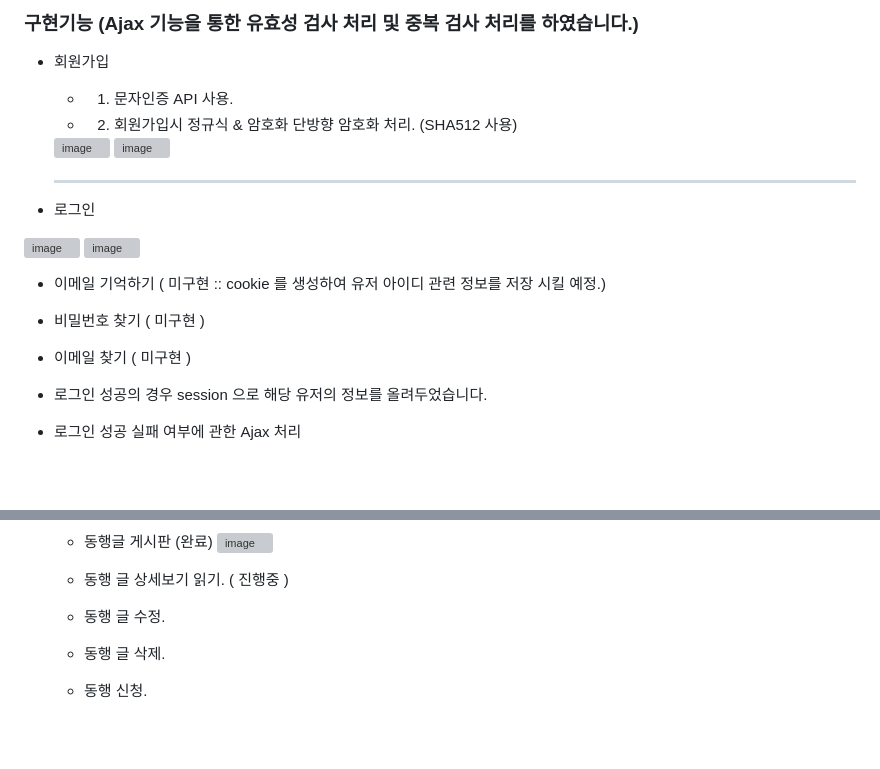
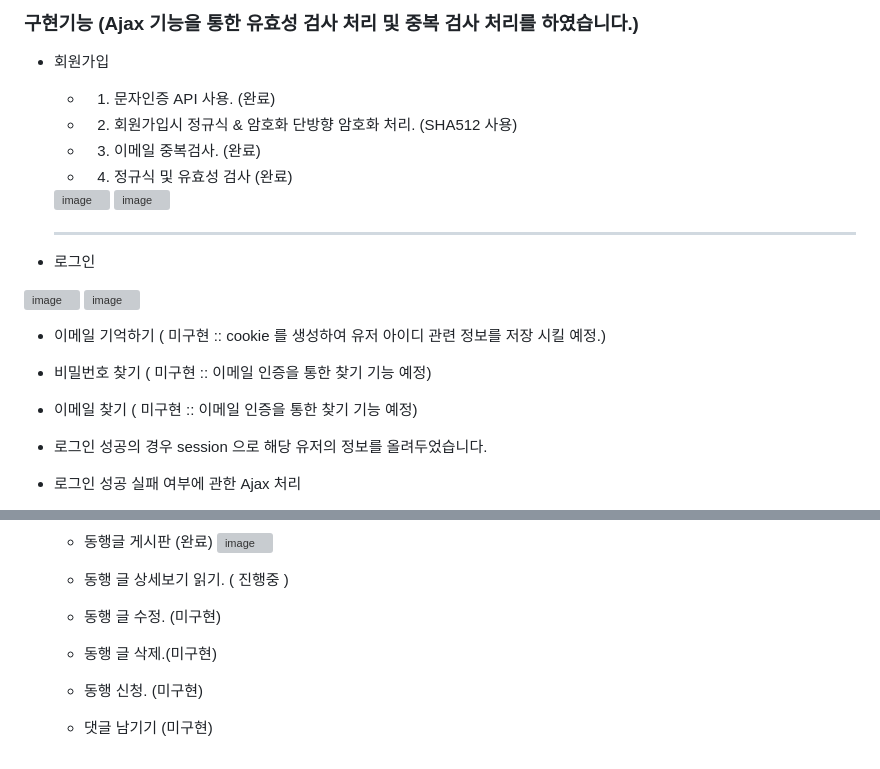
Before and after one commit to KimJuneHyuk/CampMoA, a Markdown page: README.md, 2 parts joined by grey strips. Rendered like a GitHub page; blank space fills up the shorter version; grey boxes are pictures that could not be loaded.

```diff
--- a/README.md
+++ b/README.md
@@ -18,8 +18,10 @@ CampMoA
 
 
 * 회원가입
-  - 1. 문자인증 API 사용.
+  - 1. 문자인증 API 사용.          (완료)
   - 2. 회원가입시 정규식 & 암호화 단방향 암호화 처리. (SHA512 사용)
+  - 3. 이메일 중복검사.            (완료)
+  - 4. 정규식 및 유효성 검사       (완료)
 
   <img width="500" alt="image" src="https://user-images.githubusercontent.com/109578385/212598647-83572376-e114-4509-a4d9-9a045a643ef2.png">
   <img width="500" alt="image" src="https://user-images.githubusercontent.com/109578385/212599093-dcd10a69-7435-4e35-b6ba-4bac1c79c049.png">
@@ -32,8 +34,8 @@ CampMoA
 <img width="500" alt="image" src="https://user-images.githubusercontent.com/109578385/212785961-415b5e0b-3813-498a-8c74-221eea50960f.png">
 
   - 이메일 기억하기 ( 미구현 :: cookie 를 생성하여 유저 아이디 관련 정보를 저장 시킬 예정.)
-  - 비밀번호 찾기 ( 미구현 )
-  - 이메일 찾기 ( 미구현 )
+  - 비밀번호 찾기 ( 미구현 :: 이메일 인증을 통한 찾기 기능 예정)
+  - 이메일 찾기 ( 미구현  :: 이메일 인증을 통한 찾기 기능 예정)
 
   - 로그인 성공의 경우 session 으로 해당 유저의 정보를 올려두었습니다.
   - 로그인 성공 실패 여부에 관한 Ajax 처리
@@ -78,6 +80,7 @@ CampMoA
   ![image](https://user-images.githubusercontent.com/109578385/212903633-1f108385-8c3b-456e-b95e-ce1bacc4d7bb.png)
 
   - 동행 글 상세보기 읽기. ( 진행중 )
-  - 동행 글 수정.
-  - 동행 글 삭제.
-  - 동행 신청.
+  - 동행 글 수정. (미구현)
+  - 동행 글 삭제.(미구현)
+  - 동행 신청. (미구현)
+  - 댓글 남기기 (미구현)
```
